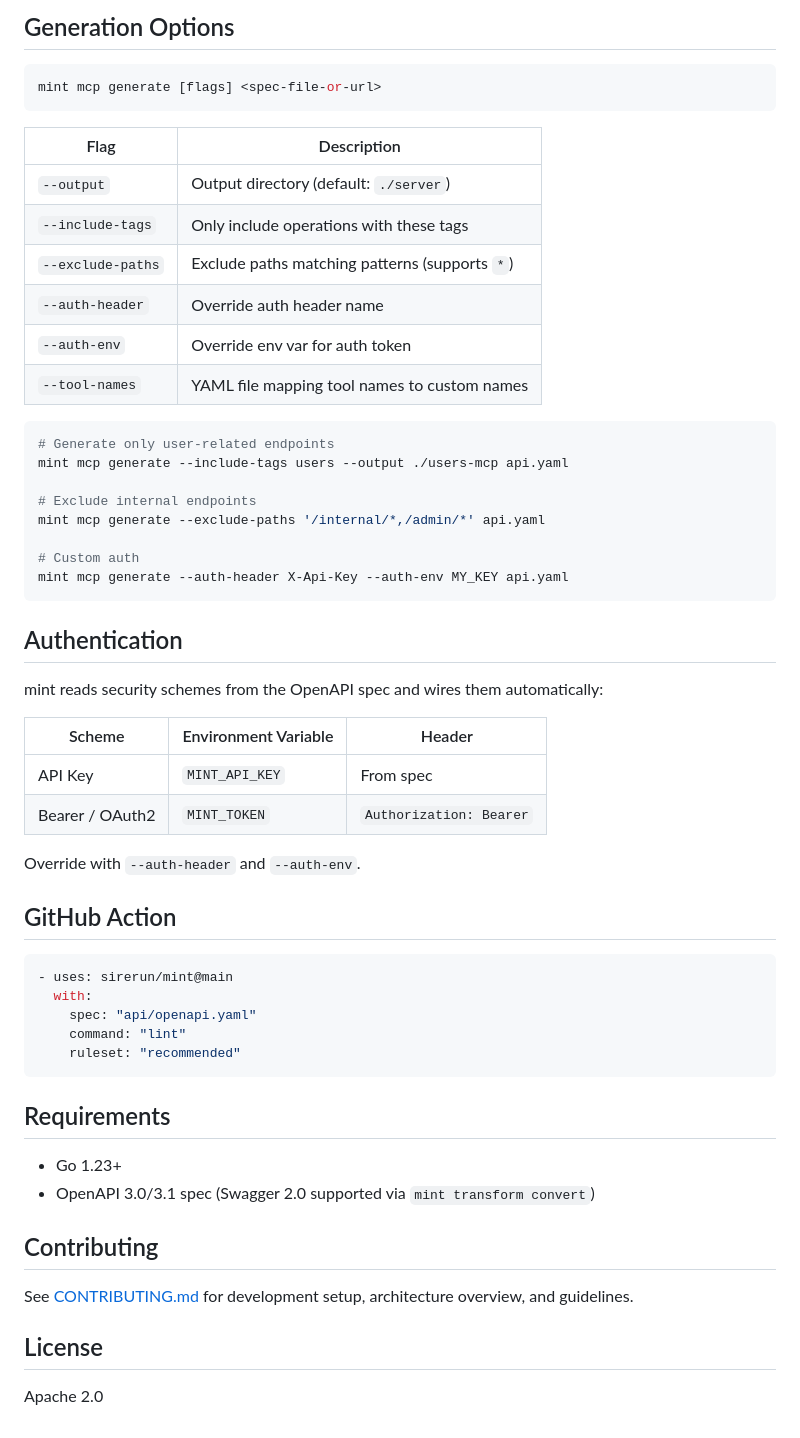
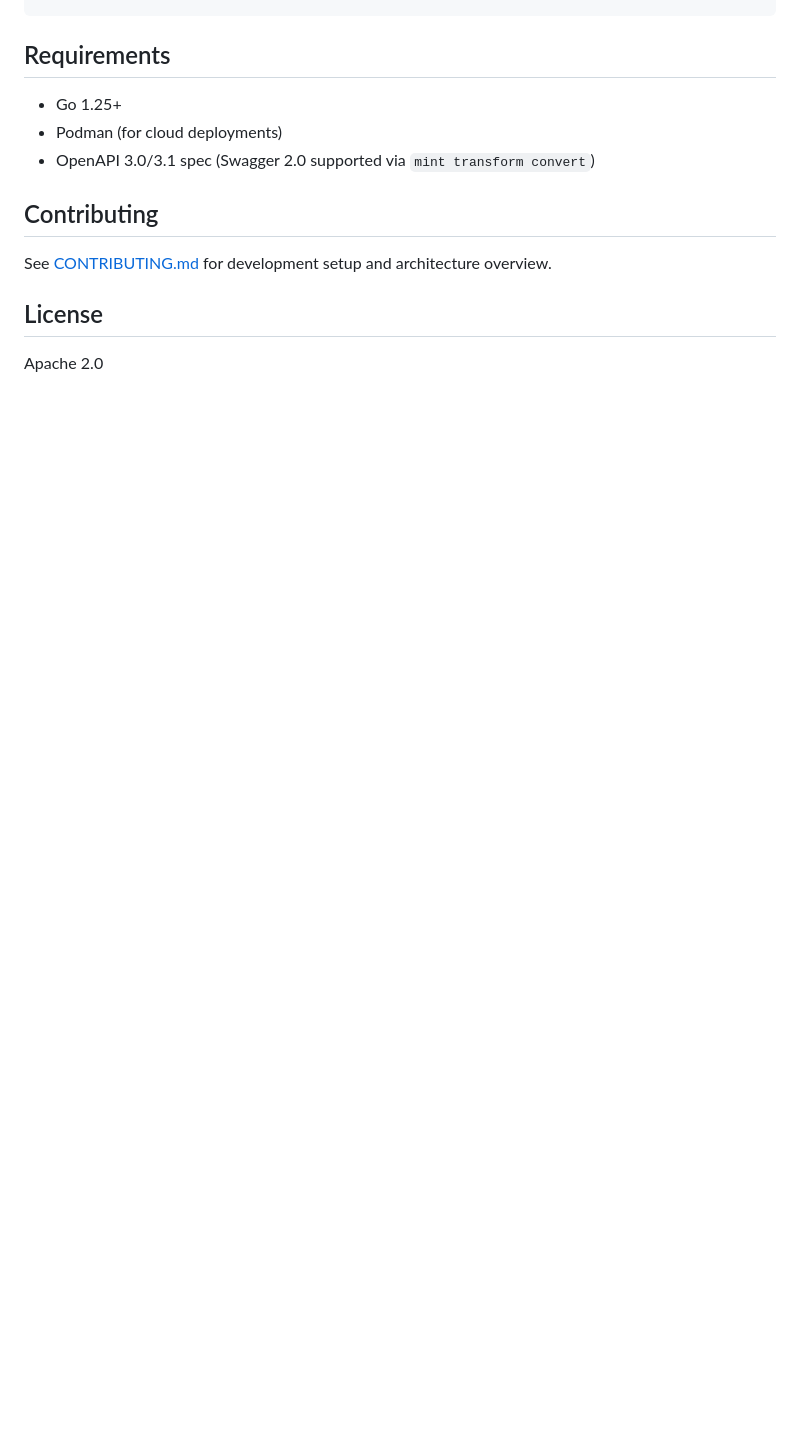
Before and after one commit to sirerun/mint, a Markdown page: README.md, the part around one of its changes. Rendered like a GitHub page; blank space fills up the shorter version.

````diff
--- a/README.md
+++ b/README.md
@@ -215,58 +165,14 @@ Arguments use `key=value` syntax. Numeric values are auto-converted (`limit=10`
-## Generation Options
-
-```bash
-mint mcp generate [flags] <spec-file-or-url>
-```
-
-| Flag | Description |
-|------|-------------|
-| `--output` | Output directory (default: `./server`) |
-| `--include-tags` | Only include operations with these tags |
-| `--exclude-paths` | Exclude paths matching patterns (supports `*`) |
-| `--auth-header` | Override auth header name |
-| `--auth-env` | Override env var for auth token |
-| `--tool-names` | YAML file mapping tool names to custom names |
-
-```bash
-# Generate only user-related endpoints
-mint mcp generate --include-tags users --output ./users-mcp api.yaml
-
-# Exclude internal endpoints
-mint mcp generate --exclude-paths '/internal/*,/admin/*' api.yaml
-
-# Custom auth
-mint mcp generate --auth-header X-Api-Key --auth-env MY_KEY api.yaml
-```
-
-## Authentication
-
-mint reads security schemes from the OpenAPI spec and wires them automatically:
-
-| Scheme | Environment Variable | Header |
-|--------|---------------------|--------|
-| API Key | `MINT_API_KEY` | From spec |
-| Bearer / OAuth2 | `MINT_TOKEN` | `Authorization: Bearer` |
-
-Override with `--auth-header` and `--auth-env`.
-
-## GitHub Action
-
-```yaml
-- uses: sirerun/mint@main
-  with:
-    spec: "api/openapi.yaml"
-    command: "lint"
-    ruleset: "recommended"
 ```
 
 ## Requirements
 
-- Go 1.23+
+- Go 1.25+
+- Podman (for cloud deployments)
 - OpenAPI 3.0/3.1 spec (Swagger 2.0 supported via `mint transform convert`)
 
 ## Contributing
 
-See [CONTRIBUTING.md](CONTRIBUTING.md) for development setup, architecture overview, and guidelines.
+See [CONTRIBUTING.md](CONTRIBUTING.md) for development setup and architecture overview.
 
 ## License
 
````
Also changed, not shown: other parts of README.md (+85 -135 lines).
